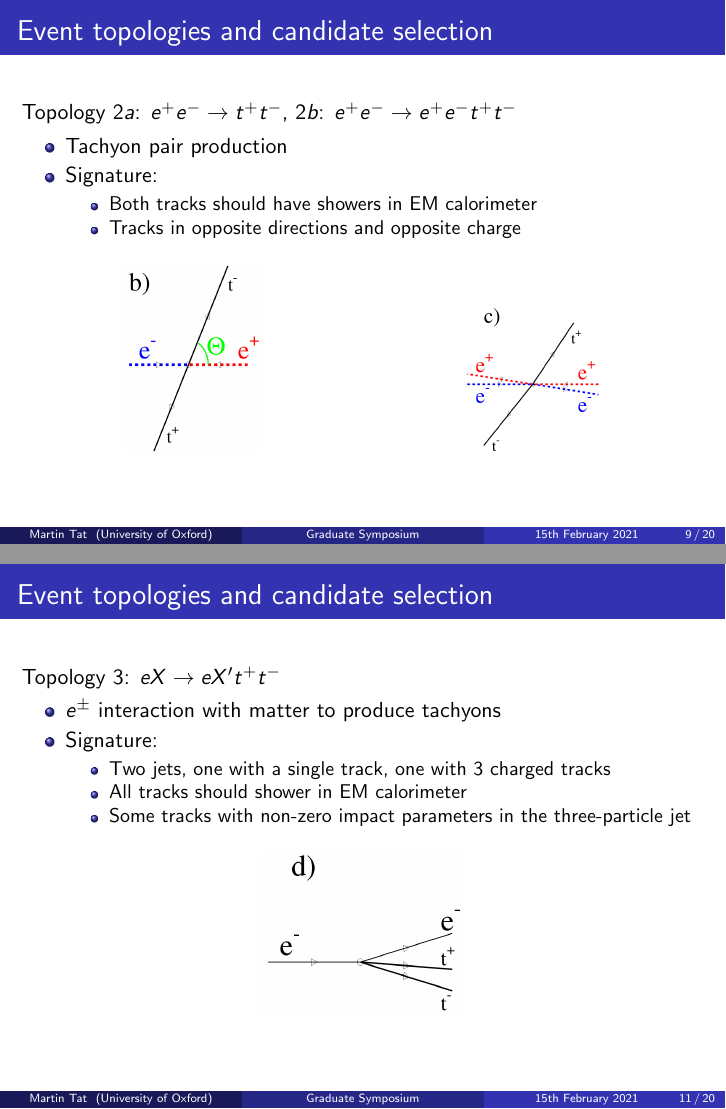
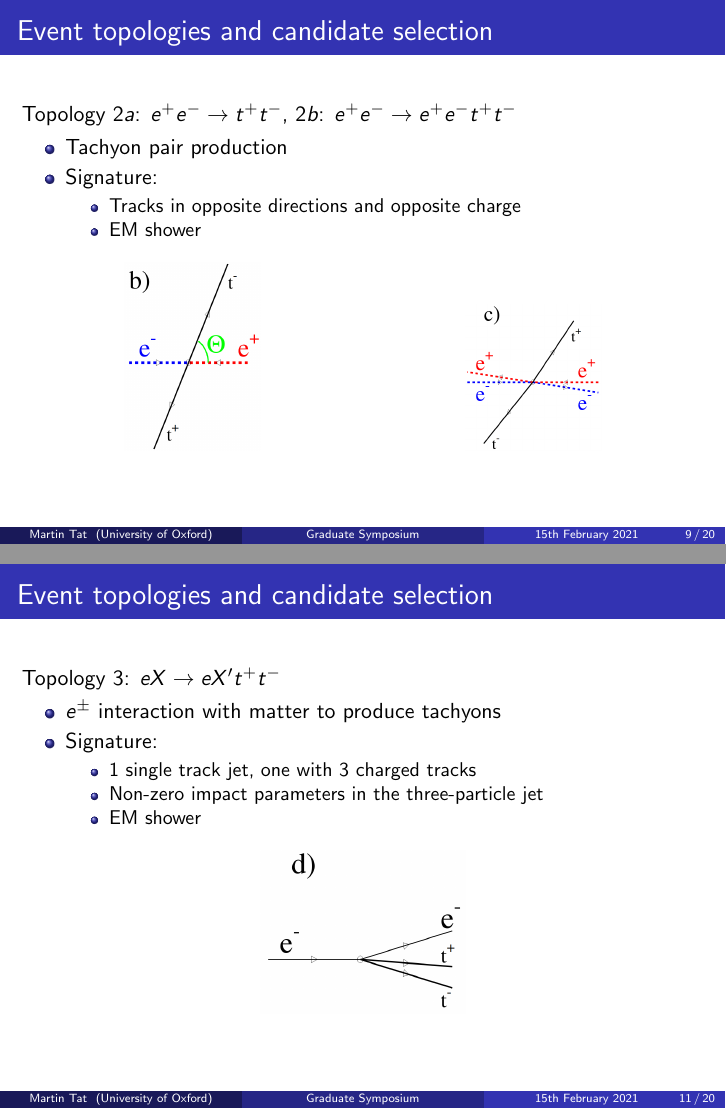
Before and after one commit to MartinDuyTat/GraduateSymposium2021, LaTeX slides (GraduateSymposium2021.tex): pages 9 and 11 of 20, joined at a grey line. Compiled offline with pdfLaTeX; a LaTeX package or settings file that is missing is left out.

Commit message:
Fixed some details and cleaned up a bit

```diff
--- a/GraduateSymposium2021.tex
+++ b/GraduateSymposium2021.tex
@@ -124,7 +124,7 @@
     \begin{itemize}
       \item{One neutral and one charged jet}
       \item{Use $\dd{E}/\dd{x}$ to distinguish from single tracks}
-      \item{Charged jet should shower in EM calorimeter}
+      \item{EM shower}
     \end{itemize}
   \end{itemize}
   \begin{figure}
@@ -147,8 +147,8 @@
     \item{Tachyon pair production}
     \item{Signature:}
     \begin{itemize}
-      \item{Both tracks should have showers in EM calorimeter}
       \item{Tracks in opposite directions and opposite charge}
+      \item{EM shower}
     \end{itemize}
   \end{itemize}
   \begin{figure}
@@ -178,9 +178,9 @@
     \item{$e^\pm$ interaction with matter to produce tachyons}
     \item{Signature:}
     \begin{itemize}
-      \item{Two jets, one with a single track, one with $3$ charged tracks}
-      \item{All tracks should shower in EM calorimeter}
-      \item{Some tracks with non-zero impact parameters in the three-particle jet}
+      \item{$1$ single track jet, one with $3$ charged tracks}
+      \item{Non-zero impact parameters in the three-particle jet}
+      \item{EM shower}
     \end{itemize}
   \end{itemize}
   \begin{figure}
```
Also changed, not shown: GraduateSymposium2021.pdf, GraduateSymposium2021.tex (4 more changed lines).
